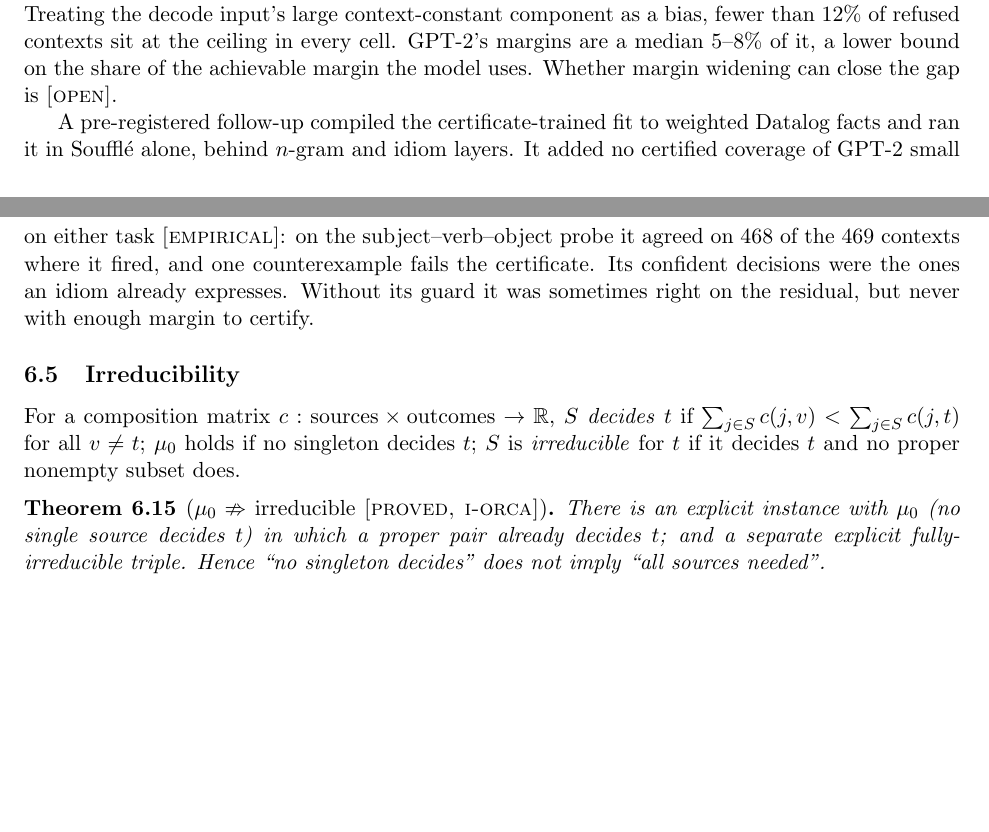
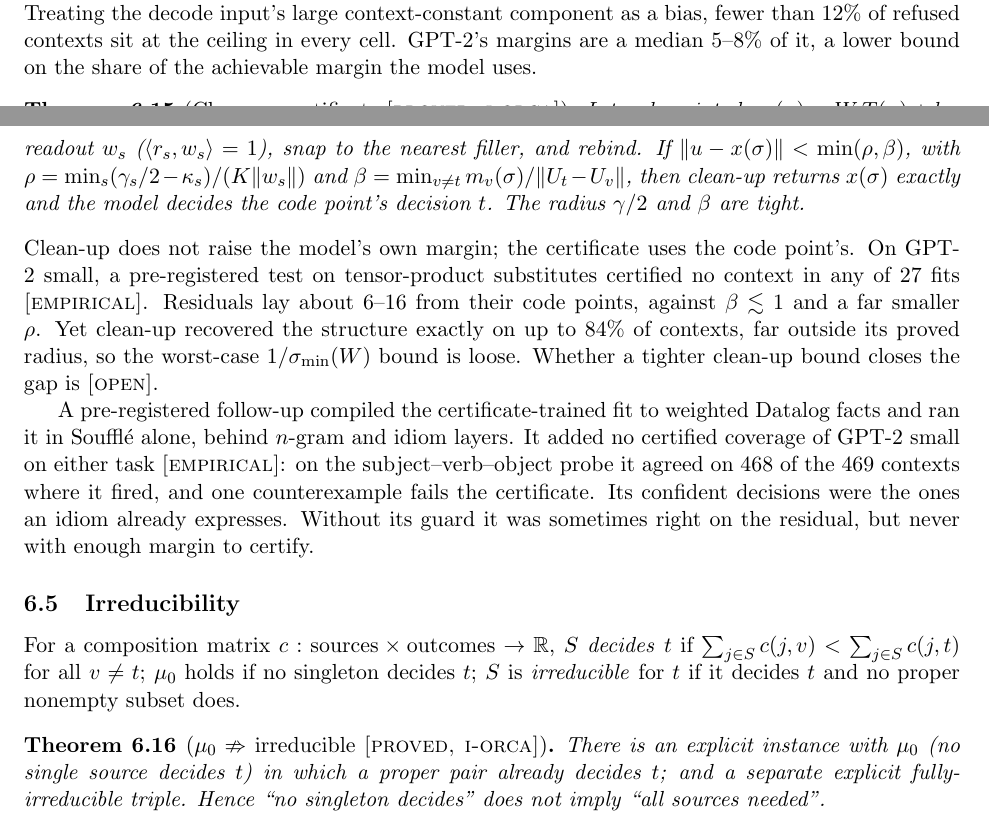
Before and after one commit to jascal/pic, a LaTeX paper (paper/pic_calculus.tex): two parts of pages 9 and 10 of 14, joined at a grey line, cut so that both start at the same text, the shorter picture padded with empty space. Compiled offline with pdfLaTeX.

Commit message:
spec v0.3.9 + paper: T6(b) clean-up certificate (i-orca #30); it certifies no context on GPT-2 small (pil #139)
Co-Authored-By: Claude Opus 5.5 <noreply@anthropic.com>
Claude-Session: https://claude.ai/code/session_01HED1DM1GutQxk8xbQmeGmo

```diff
--- a/paper/pic_calculus.tex
+++ b/paper/pic_calculus.tex
@@ -564,8 +564,22 @@ lifted frame $(U_v,b_v/s)$ for every $s>0$.
 bounds threshold certificates only; the exact form has no ceiling. On GPT-2 small, a pre-registered test asked
 whether this ceiling explains the uniform failure. It does not \empirical{}. Treating the decode input's large
 context-constant component as a bias, fewer than $12\%$ of refused contexts sit at the ceiling in every cell. GPT-2's
-margins are a median $5$--$8\%$ of it, a lower bound on the share of the achievable margin the model uses. Whether
-margin widening can close the gap is \open{}.
+margins are a median $5$--$8\%$ of it, a lower bound on the share of the achievable margin the model uses.
+
+\begin{theorem}[Clean-up certificate \proved{}]\label{thm:cleanup}
+Let code points be $x(\sigma)=W\,T(\sigma)+b_0$, and let a linear $P$ with $PW=I$ and $\|Py\|\le K\|y\|$ decode a
+residual $u$. Unbind each role with a readout $w_s$ ($\langle r_s,w_s\rangle=1$), snap to the nearest filler, and
+rebind. If $\|u-x(\sigma)\|<\min(\rho,\beta)$, with
+$\rho=\min_s(\gamma_s/2-\kappa_s)/(K\|w_s\|)$ and $\beta=\min_{v\ne t}m_v(\sigma)/\|U_t-U_v\|$, then clean-up
+returns $x(\sigma)$ exactly and the model decides the code point's decision $t$. The radius $\gamma/2$ and $\beta$
+are tight.
+\end{theorem}
+
+\noindent Clean-up does not raise the model's own margin; the certificate uses the code point's. On GPT-2 small,
+a pre-registered test on tensor-product substitutes certified no context in any of $27$ fits \empirical{}. Residuals
+lay about $6$--$16$ from their code points, against $\beta\lesssim1$ and a far smaller $\rho$. Yet clean-up
+recovered the structure exactly on up to $84\%$ of contexts, far outside its proved radius, so the worst-case
+$1/\sigma_{\min}(W)$ bound is loose. Whether a tighter clean-up bound closes the gap is \open{}.
 
 A pre-registered follow-up compiled the certificate-trained fit to weighted Datalog facts and ran it in Soufflé
 alone, behind $n$-gram and idiom layers. It added no certified coverage of GPT-2 small on either task
```
Also changed, not shown: spec/PIC_SPEC.md (+31 -2 lines), paper/pic_calculus.tex (2 more changed lines).
